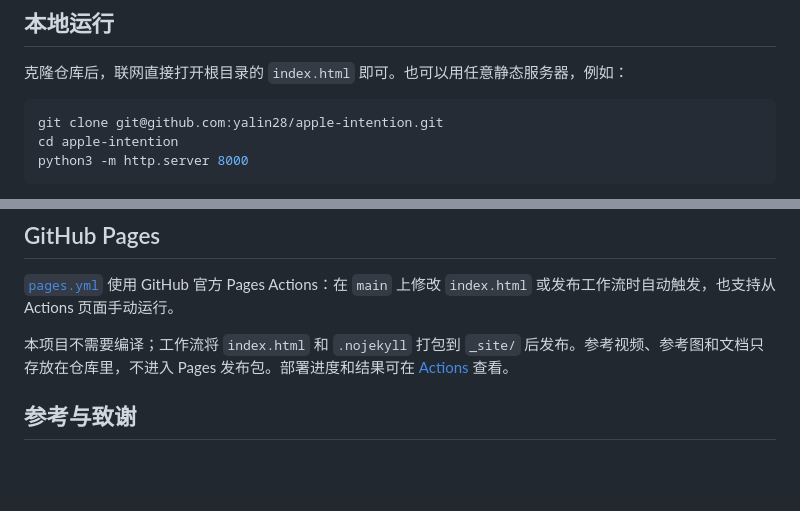
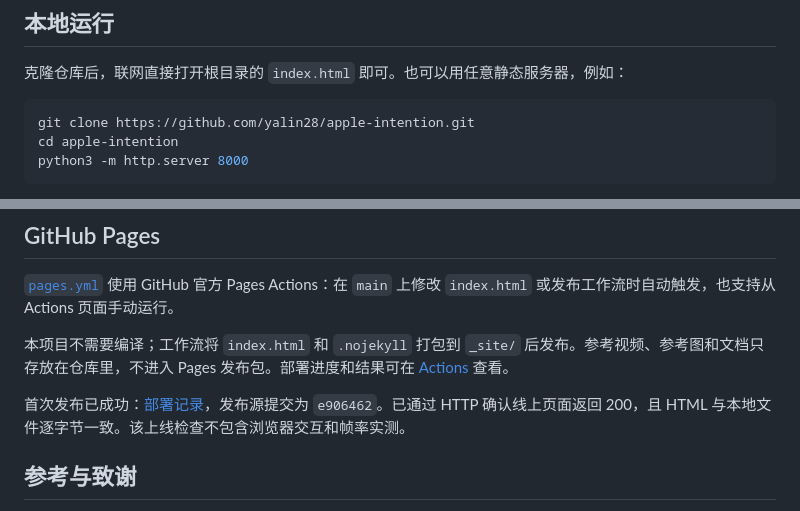
Before and after one commit to yalin28/apple-intention, a Markdown page: README.md, 2 parts joined by grey strips. GitHub-like rendering; blank space fills up the shorter version.

````diff
--- a/README.md
+++ b/README.md
@@ -25,7 +25,7 @@
 克隆仓库后，联网直接打开根目录的 `index.html` 即可。也可以用任意静态服务器，例如：
 
 ```bash
-git clone git@github.com:yalin28/apple-intention.git
+git clone https://github.com/yalin28/apple-intention.git
 cd apple-intention
 python3 -m http.server 8000
 ```
@@ -125,6 +125,8 @@ https://github.com/yalin28/apple-intention
 
 本项目不需要编译；工作流将 `index.html` 和 `.nojekyll` 打包到 `_site/` 后发布。参考视频、参考图和文档只存放在仓库里，不进入 Pages 发布包。部署进度和结果可在 [Actions](https://github.com/yalin28/apple-intention/actions/workflows/pages.yml) 查看。
 
+首次发布已成功：[部署记录](https://github.com/yalin28/apple-intention/actions/runs/34296794345)，发布源提交为 `e906462`。已通过 HTTP 确认线上页面返回 200，且 HTML 与本地文件逐字节一致。该上线检查不包含浏览器交互和帧率实测。
+
 ## 参考与致谢
 
 - 参考影片：*Designed by Apple — Intention*。原始用户提供文件为 1920×1080、约 90.985 秒、23.976 fps，影片、文案和品牌归其权利人所有。本项目是学习与记录性质的独立技术复现，非 Apple 官方项目。
````
Also changed, not shown: docs/EXECUTION_PLAN.md (+4 -2 lines).
